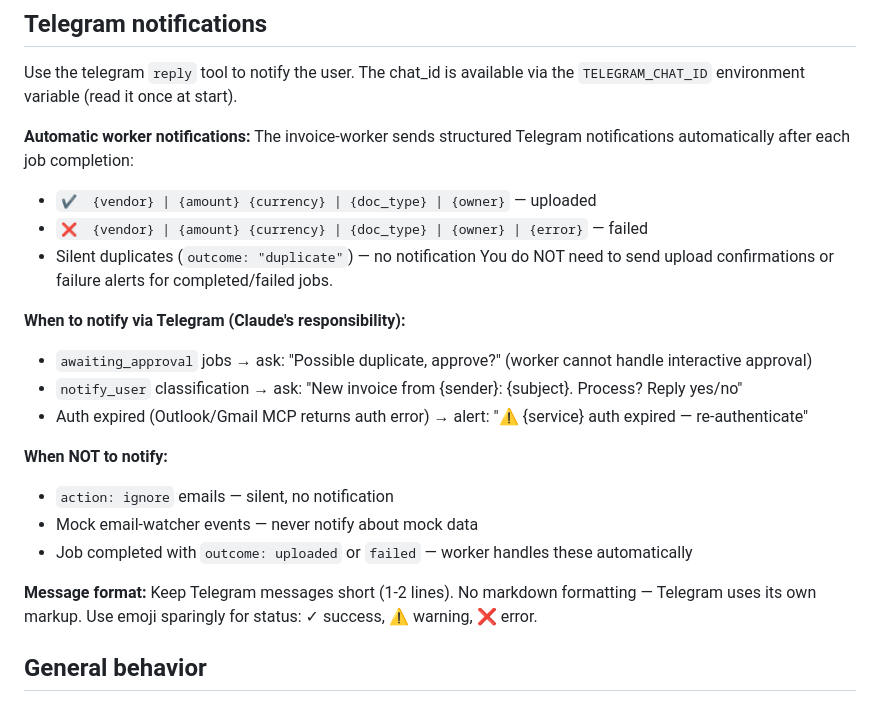
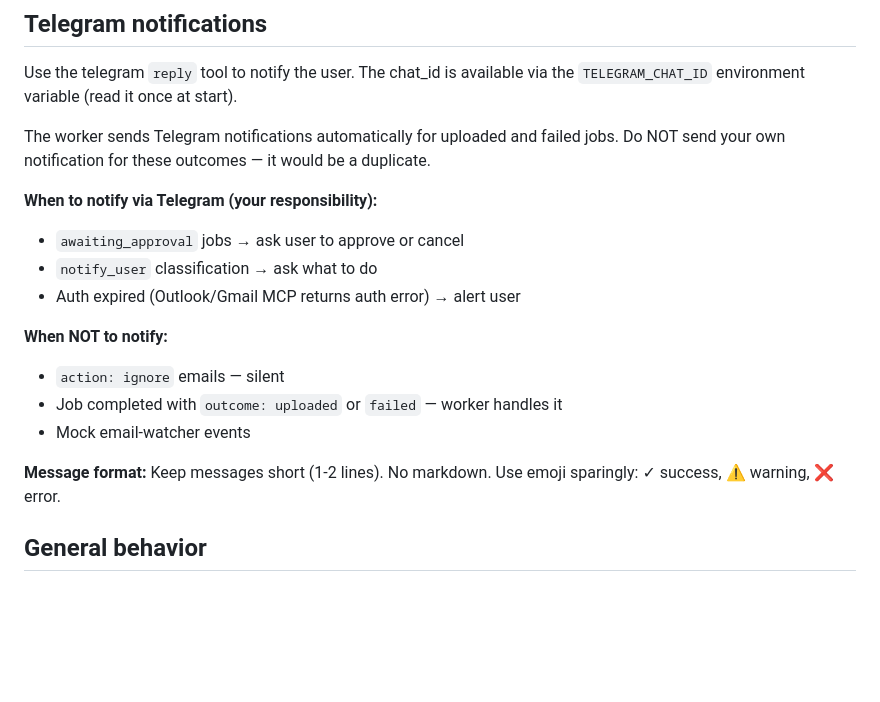
Before and after one commit to mcsdodo/personal-assistant, a Markdown page: claude-code/CLAUDE.md, the part around the change. Drawn GitHub-style; blank space fills up the shorter version.

Commit message:
docs: trim CLAUDE.md notification section to behavioral essentials
Co-Authored-By: Claude Opus 4.6 (1M context) <noreply@anthropic.com>

```diff
--- a/claude-code/CLAUDE.md
+++ b/claude-code/CLAUDE.md
@@ -155,23 +155,19 @@ Use checker tools for matching and P&L queries. Use paperless tools for document
 
 Use the telegram `reply` tool to notify the user. The chat_id is available via the `TELEGRAM_CHAT_ID` environment variable (read it once at start).
 
-**Automatic worker notifications:** The invoice-worker sends structured Telegram notifications automatically after each job completion:
-- `✔️  {vendor} | {amount} {currency} | {doc_type} | {owner}` — uploaded
-- `❌  {vendor} | {amount} {currency} | {doc_type} | {owner} | {error}` — failed
-- Silent duplicates (`outcome: "duplicate"`) — no notification
-You do NOT need to send upload confirmations or failure alerts for completed/failed jobs.
+The worker sends Telegram notifications automatically for uploaded and failed jobs. Do NOT send your own notification for these outcomes — it would be a duplicate.
 
-**When to notify via Telegram (Claude's responsibility):**
-- `awaiting_approval` jobs → ask: "Possible duplicate, approve?" (worker cannot handle interactive approval)
-- `notify_user` classification → ask: "New invoice from {sender}: {subject}. Process? Reply yes/no"
-- Auth expired (Outlook/Gmail MCP returns auth error) → alert: "⚠ {service} auth expired — re-authenticate"
+**When to notify via Telegram (your responsibility):**
+- `awaiting_approval` jobs → ask user to approve or cancel
+- `notify_user` classification → ask what to do
+- Auth expired (Outlook/Gmail MCP returns auth error) → alert user
 
 **When NOT to notify:**
-- `action: ignore` emails — silent, no notification
-- Mock email-watcher events — never notify about mock data
-- Job completed with `outcome: uploaded` or `failed` — worker handles these automatically
+- `action: ignore` emails — silent
+- Job completed with `outcome: uploaded` or `failed` — worker handles it
+- Mock email-watcher events
 
-**Message format:** Keep Telegram messages short (1-2 lines). No markdown formatting — Telegram uses its own markup. Use emoji sparingly for status: ✓ success, ⚠ warning, ❌ error.
+**Message format:** Keep messages short (1-2 lines). No markdown. Use emoji sparingly: ✓ success, ⚠ warning, ❌ error.
 
 ## General behavior
 
```
